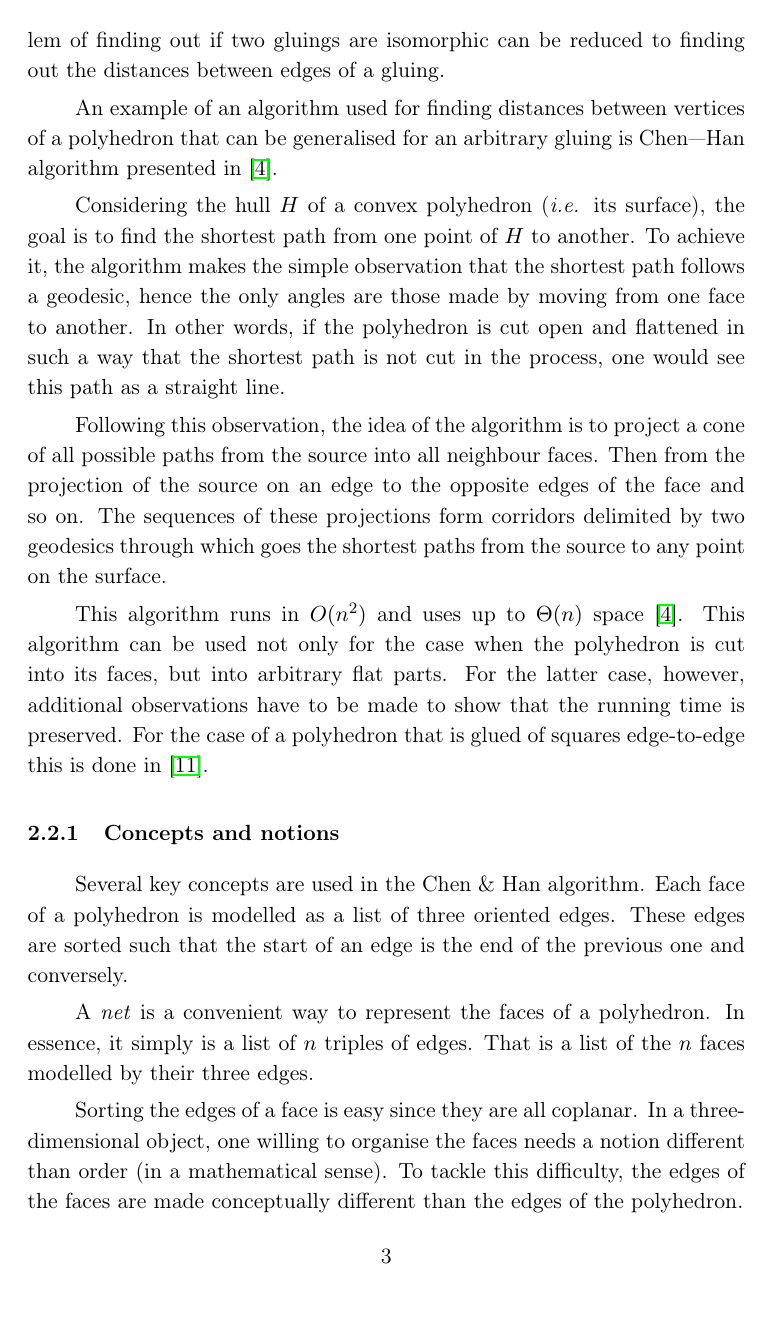
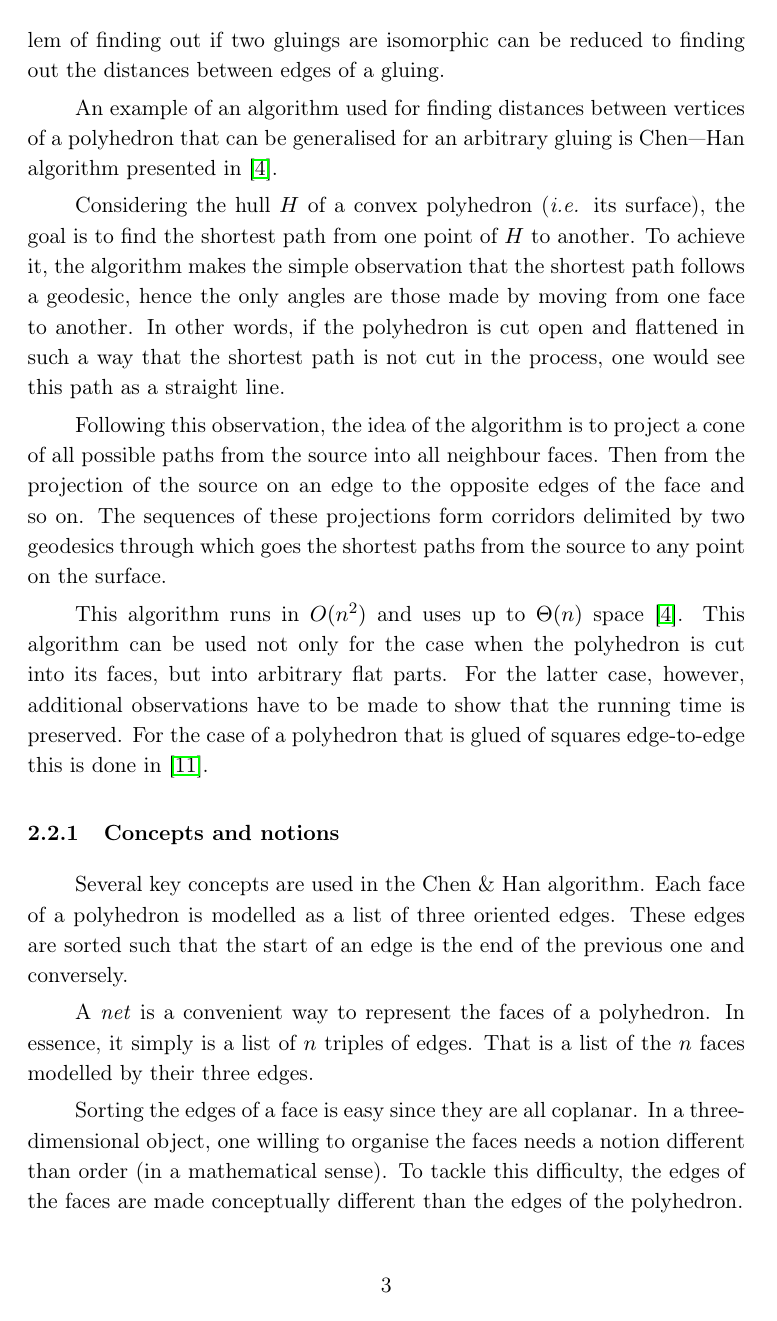
Before and after one commit to boris-a-zolotov/infof420-geodesics, a LaTeX document (tex/submit/potvin-zolotov-chen-project.tex, which reads tex/f420.sty): page 3 of 16. Compiled offline with pdfLaTeX.

Commit message:
stys cleaned up

```diff
--- a/tex/f420.sty
+++ b/tex/f420.sty
@@ -1,11 +1,8 @@
-\RequirePackage{amsmath,amssymb,amsthm,mathtools}
-\RequirePackage{graphicx,caption,subcaption,makecell}
-\RequirePackage{titletoc,tocloft,hyperref,fancyvrb}
-\RequirePackage{enumerate,enumitem,indentfirst,euscript}
-\RequirePackage{alphalph,xcolor}
+\RequirePackage{amsmath,amssymb,amsthm,mathtools,hyperref}
+\RequirePackage{graphicx,xcolor,caption,subcaption,makecell}
+\RequirePackage{enumerate,enumitem,indentfirst}
 \RequirePackage[numbers,sort]{natbib}
 
-\RequirePackage[small]{complexity}
 \hypersetup{unicode=true}
 
 \RequirePackage[utf8]{inputenc}
@@ -19,49 +16,19 @@
 \usetikzlibrary{arrows,backgrounds,patterns,matrix,
 	shapes,fit,calc,shadows,plotmarks,snakes}
 
-\linespread{1.12} \def\ms{\medskip\par}
+\linespread{1.12}
 \def\ll{\left(} \def\rr{\right)}
-\def\lag{\left\langle} \def\rag{\right\rangle}
-\def\l{\lambda}
 
-\parindent=0.33in \footskip=0.35in \parskip=0.12cm
+\parindent=0.33in \footskip=1.4cm \parskip=0.12cm
 \renewcommand{\labelenumi}{\arabic{enumi}) }
-
-\newcommand{\bq}{{\mathbb Q}}
-\newcommand{\br}{{\mathbb R}}
-\newcommand{\bc}{{\mathbb C}}
-\newcommand{\bn}{{\mathbb N}}
-\newcommand{\bz}{{\mathbb Z}}
-
-\def\l{\lambda}
 
 \newtheorem{exmpl}{Example}
 \newtheorem{theorem}{Theorem}
 \newtheorem{lemma}[theorem]{Lemma}
 \newtheorem{corollary}[theorem]{Corollary}
-\newtheorem{conjecture}[theorem]{Conjecture}
-\newtheorem{stat}[theorem]{Statement}
-\newtheorem{prop}[theorem]{Proposition}
-\newtheorem{clm}[theorem]{Claim}
 
 \theoremstyle{definition}
 \newtheorem{definition}{Definition}
-\newtheorem{task}{Problem}
-
-\newtheorem*{remark}{Remark}
-
-\DeclarePairedDelimiter\set{\lbrace}{\rbrace}
-\DeclarePairedDelimiter\abs{\lvert}{\rvert}
-\DeclarePairedDelimiter\ceil{\lceil}{\rceil}
-\DeclarePairedDelimiter\floor{\lfloor}{\rfloor}
-\DeclarePairedDelimiter\segment{[}{]}
-\DeclarePairedDelimiter\parens{(}{)}
-
-\DeclarePairedDelimiterX{\map}[2]{\lbrace}{\rbrace}{#1 \,\delimsize\vert\,\mathopen{} #2}
-\newcommand{\BigO}{\mathcal{O}}
-\newcommand{\SmallO}{o}
-
-\newcommand{\eps}{\varepsilon}
 
 \newcommand{\baserect}{
 	\foreach \x in {0,...,6} {\draw[gray,opacity=0.8] (\x,0) -- (\x,5);}
```
Also changed, not shown: tex/lang-potv-zolo-yrf.tex (+0 -1 lines), tex/lang-potv-zolo-yrf.pdf.
